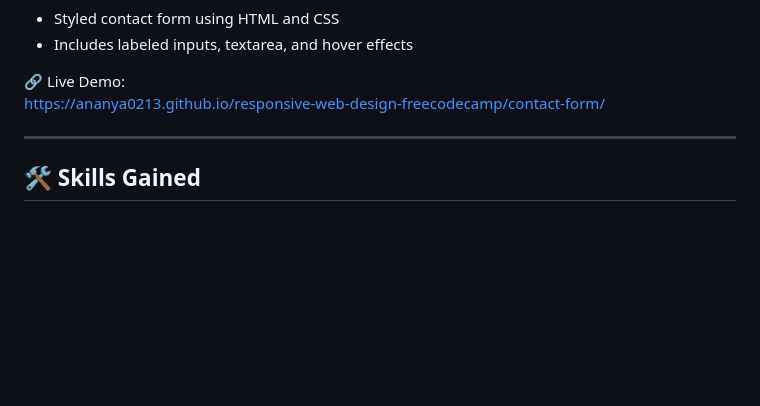
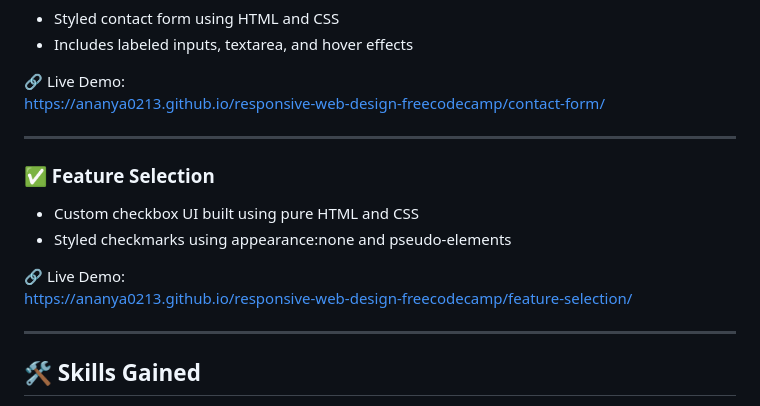
Before and after one commit to Ananya0213/responsive-web-design-freecodecamp, a Markdown page: README.md, the part around the change. Drawn GitHub-style; blank space fills up the shorter version.

Commit message:
Add feature selection project to README

```diff
--- a/README.md
+++ b/README.md
@@ -154,6 +154,14 @@ https://ananya0213.github.io/responsive-web-design-freecodecamp/colored-boxes/
 https://ananya0213.github.io/responsive-web-design-freecodecamp/contact-form/
 
 ---
+### ✅ Feature Selection
+- Custom checkbox UI built using pure HTML and CSS
+- Styled checkmarks using appearance:none and pseudo-elements
+
+🔗 Live Demo:
+https://ananya0213.github.io/responsive-web-design-freecodecamp/feature-selection/
+
+---
 ## 🛠️ Skills Gained
 - HTML5 semantic structure
 - Document metadata and accessibility basics
```
